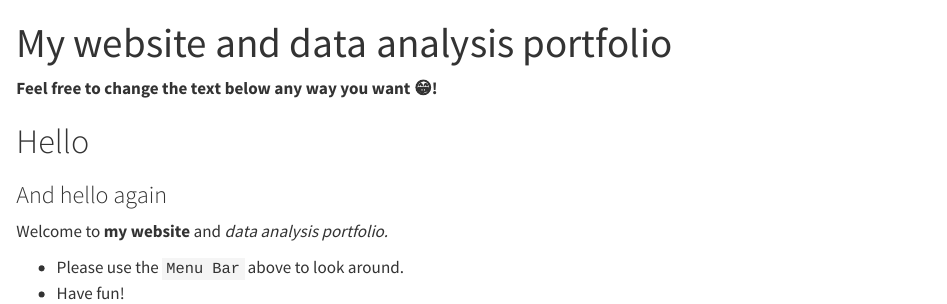
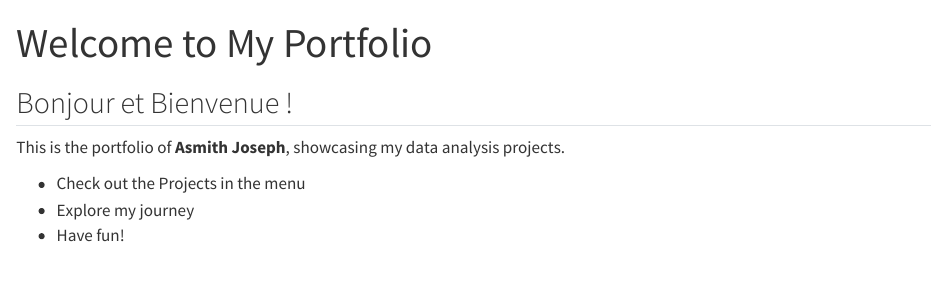
Before and after one commit to Asmithj/AsmithJoseph-MADA-portfolio, a Quarto document (index.qmd): the page in a window 1100 px wide, from its top. Rendered offline with R 4.5, knitr and Pandoc in place of Quarto, with nearby package versions.

Commit message:
Index Update

```diff
--- a/index.qmd
+++ b/index.qmd
@@ -1,15 +1,16 @@
 ---
-title: "My website and data analysis portfolio"
+title: "Welcome to My Portfolio"
+format: html
 ---
 
-**Feel free to change the text below any way you want 😁!**
-
-# Hello
-
-### And hello again
-
-Welcome to **my website** and _data analysis portfolio._
+## Bonjour et Bienvenue !
 
 
-* Please use the `Menu Bar` above to look around.
-* Have fun!
+
+
+This is the portfolio of **Asmith Joseph**, showcasing my data analysis projects.
+
+
+- Check out the Projects in the menu
+- Explore my journey
+- Have fun!
```
